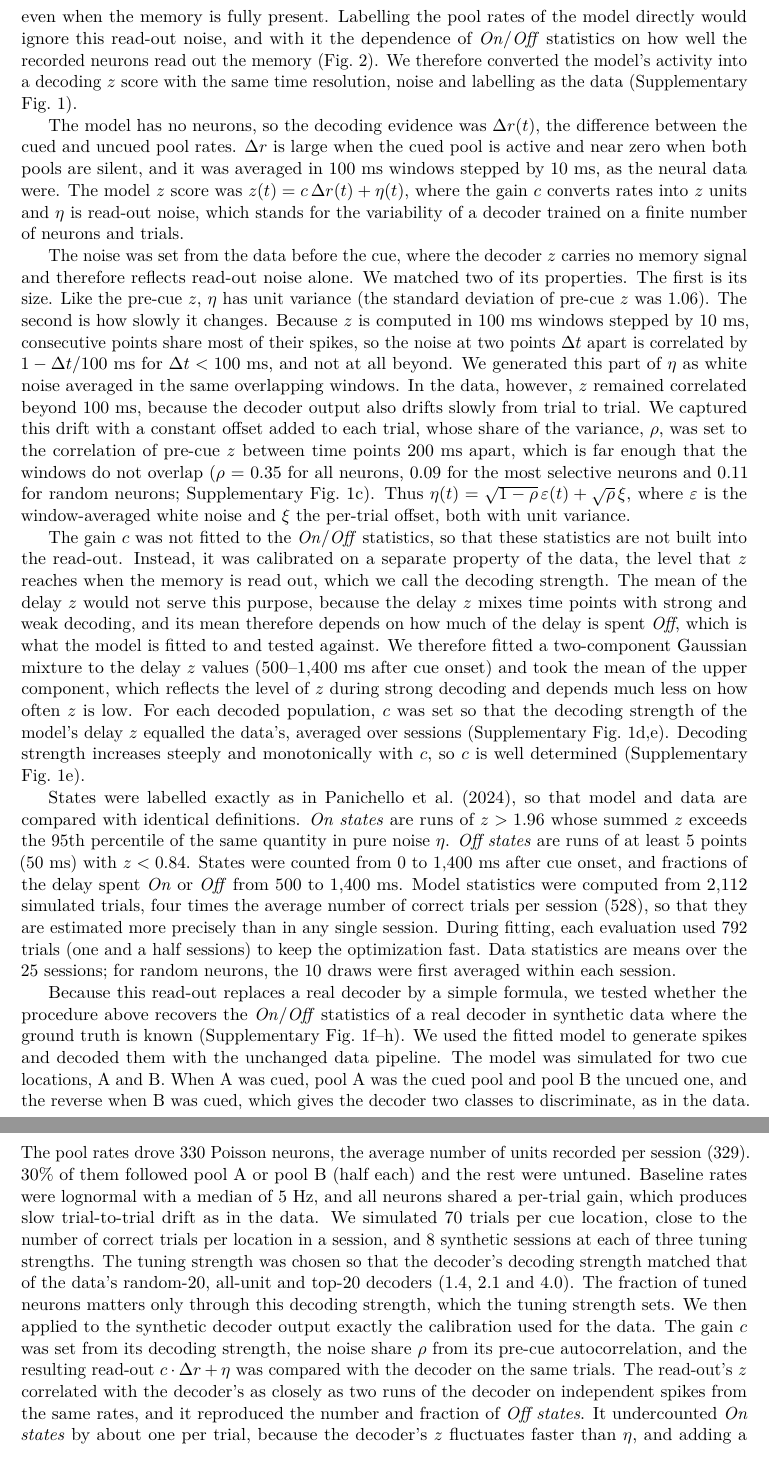
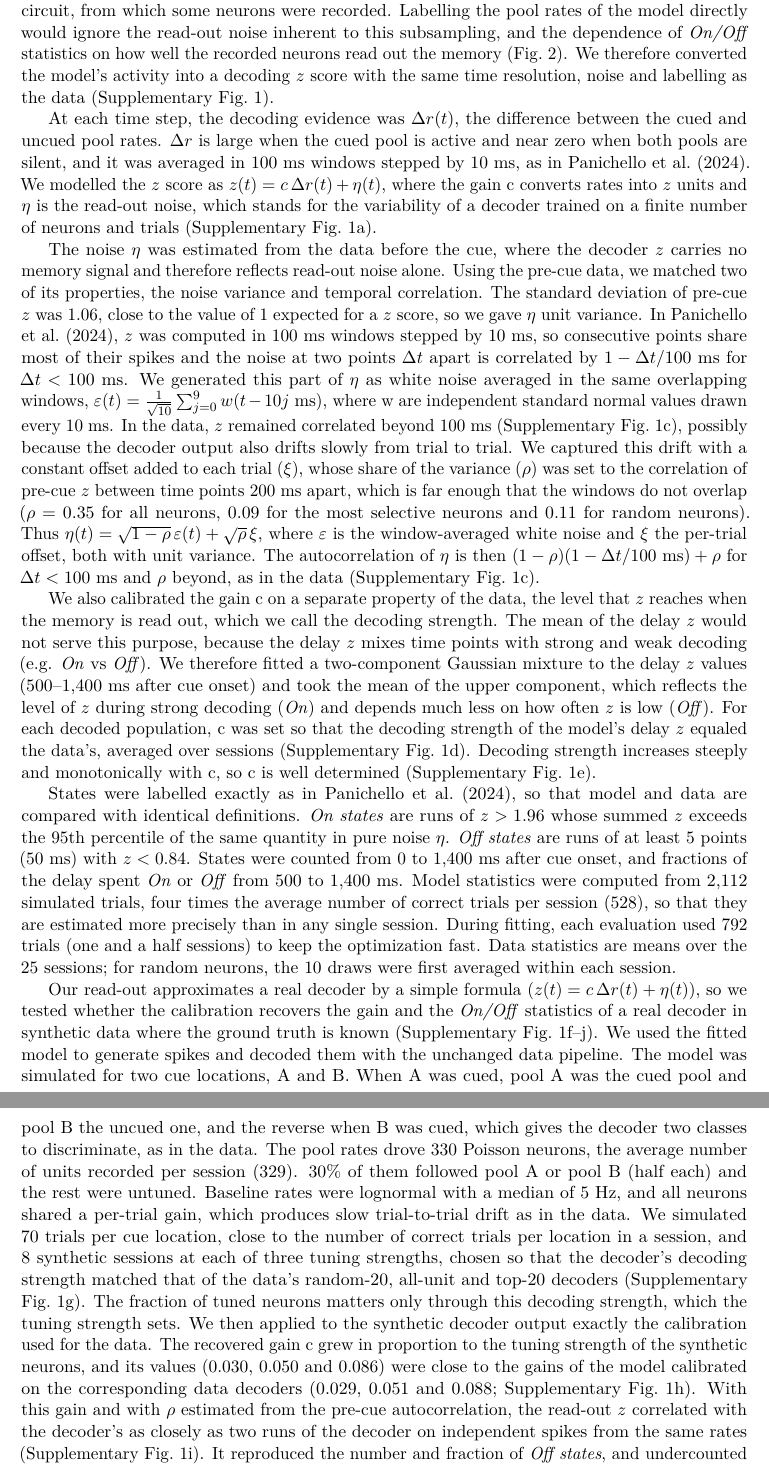
Before and after one commit to jmourabarbosa/gamma_bursts-, a LaTeX paper (paper/main.tex): two parts of pages 10 and 11 of 17, joined at a grey line, cut so that both start at the same text. Compiled offline with pdfLaTeX.

Commit message:
Paper: read-out Methods revised after comments (noise equation, SD wording, recovered gain and decoding-strength match, no jitter-matched or controls text); read-out figure updated (panels c, g, h new; i removed)
Co-Authored-By: Claude Opus 5.5 <noreply@anthropic.com>
Claude-Session: https://claude.ai/code/session_01Muxo6fVhqMZ2e3pmGJiRgd

```diff
--- a/paper/main.tex
+++ b/paper/main.tex
@@ -163,49 +163,17 @@ Best fit: $\bm{w_s} = 1.30$, $\bm{\lambda_d} = 10.2$/s, $\bm{\mu_d} = 90$~ms, $\
 
 \subsection{Decoding read-out, \emph{On/Off} labelling and statistics}
 
-To compare the model with the recordings, \emph{On} and \emph{Off} states had to be measured in the model exactly as in the data.
-In the recordings, they are defined on the $z$ score of a decoder trained on a finite sample of neurons, not on the activity of the network itself, and this $z$ score is noisy even when the memory is fully present.
-Labelling the pool rates of the model directly would ignore this read-out noise, and with it the dependence of \emph{On}/\emph{Off} statistics on how well the recorded neurons read out the memory (Fig.~2).
-We therefore converted the model's activity into a decoding $z$ score with the same time resolution, noise and labelling as the data (Supplementary Fig.~1).
+To compare the model with the recordings, we measured \emph{On} and \emph{Off states} as close as possible to how they were measured in the data \citep{panichello2024}, where they are defined on the $z$ score of a decoder trained on the neurons recorded in a session. The model does not generate the activity of individual neurons. Instead, it describes the latent dynamics of a working-memory circuit, from which some neurons were recorded. Labelling the pool rates of the model directly would ignore the read-out noise inherent to this subsampling, and the dependence of \emph{On/Off} statistics on how well the recorded neurons read out the memory (Fig.~2). We therefore converted the model's activity into a decoding $z$ score with the same time resolution, noise and labelling as the data (Supplementary Fig.~1).
 
-The model has no neurons, so the decoding evidence was $\Delta r(t)$, the difference between the cued and uncued pool rates.
-$\Delta r$ is large when the cued pool is active and near zero when both pools are silent, and it was averaged in 100~ms windows stepped by 10~ms, as the neural data were.
-The model $z$ score was $z(t) = c\, \Delta r(t) + \eta(t)$, where the gain $c$ converts rates into $z$ units and $\eta$ is read-out noise, which stands for the variability of a decoder trained on a finite number of neurons and trials.
+At each time step, the decoding evidence was $\Delta r(t)$, the difference between the cued and uncued pool rates. $\Delta r$ is large when the cued pool is active and near zero when both pools are silent, and it was averaged in 100~ms windows stepped by 10~ms, as in \citet{panichello2024}. We modelled the $z$ score as $z(t) = c\,\Delta r(t) + \eta(t)$, where the gain c converts rates into $z$ units and $\eta$ is the read-out noise, which stands for the variability of a decoder trained on a finite number of neurons and trials (Supplementary Fig.~1a).
 
-The noise was set from the data before the cue, where the decoder $z$ carries no memory signal and therefore reflects read-out noise alone.
-We matched two of its properties.
-The first is its size. Like the pre-cue $z$, $\eta$ has unit variance (the standard deviation of pre-cue $z$ was 1.06).
-The second is how slowly it changes. Because $z$ is computed in 100~ms windows stepped by 10~ms, consecutive points share most of their spikes, so the noise at two points $\Delta t$ apart is correlated by $1 - \Delta t/100$~ms for $\Delta t < 100$~ms, and not at all beyond.
-We generated this part of $\eta$ as white noise averaged in the same overlapping windows.
-In the data, however, $z$ remained correlated beyond 100~ms, because the decoder output also drifts slowly from trial to trial.
-We captured this drift with a constant offset added to each trial, whose share of the variance, $\rho$, was set to the correlation of pre-cue $z$ between time points 200~ms apart, which is far enough that the windows do not overlap ($\rho$ = 0.35 for all neurons, 0.09 for the most selective neurons and 0.11 for random neurons; Supplementary Fig.~1c).
-Thus $\eta(t) = \sqrt{1-\rho}\,\varepsilon(t) + \sqrt{\rho}\,\xi$, where $\varepsilon$ is the window-averaged white noise and $\xi$ the per-trial offset, both with unit variance.
+The noise $\eta$ was estimated from the data before the cue, where the decoder $z$ carries no memory signal and therefore reflects read-out noise alone. Using the pre-cue data, we matched two of its properties, the noise variance and temporal correlation. The standard deviation of pre-cue $z$ was 1.06, close to the value of 1 expected for a $z$ score, so we gave $\eta$ unit variance. In \citet{panichello2024}, $z$ was computed in 100~ms windows stepped by 10~ms, so consecutive points share most of their spikes and the noise at two points $\Delta t$ apart is correlated by $1 - \Delta t/100$~ms for $\Delta t < 100$~ms. We generated this part of $\eta$ as white noise averaged in the same overlapping windows, $\varepsilon(t) = \frac{1}{\sqrt{10}}\sum_{j=0}^{9} w(t - 10j~\mathrm{ms})$, where w are independent standard normal values drawn every 10~ms. In the data, $z$ remained correlated beyond 100~ms (Supplementary Fig.~1c), possibly because the decoder output also drifts slowly from trial to trial. We captured this drift with a constant offset added to each trial ($\xi$), whose share of the variance ($\rho$) was set to the correlation of pre-cue $z$ between time points 200~ms apart, which is far enough that the windows do not overlap ($\rho$ = 0.35 for all neurons, 0.09 for the most selective neurons and 0.11 for random neurons). Thus $\eta(t) = \sqrt{1-\rho}\,\varepsilon(t) + \sqrt{\rho}\,\xi$, where $\varepsilon$ is the window-averaged white noise and $\xi$ the per-trial offset, both with unit variance. The autocorrelation of $\eta$ is then $(1-\rho)(1-\Delta t/100~\mathrm{ms}) + \rho$ for $\Delta t < 100$~ms and $\rho$ beyond, as in the data (Supplementary Fig.~1c).
 
-The gain $c$ was not fitted to the \emph{On}/\emph{Off} statistics, so that these statistics are not built into the read-out.
-Instead, it was calibrated on a separate property of the data, the level that $z$ reaches when the memory is read out, which we call the decoding strength.
-The mean of the delay $z$ would not serve this purpose, because the delay $z$ mixes time points with strong and weak decoding, and its mean therefore depends on how much of the delay is spent \emph{Off}, which is what the model is fitted to and tested against.
-We therefore fitted a two-component Gaussian mixture to the delay $z$ values (500--1,400~ms after cue onset) and took the mean of the upper component, which reflects the level of $z$ during strong decoding and depends much less on how often $z$ is low.
-For each decoded population, $c$ was set so that the decoding strength of the model's delay $z$ equalled the data's, averaged over sessions (Supplementary Fig.~1d,e).
-Decoding strength increases steeply and monotonically with $c$, so $c$ is well determined (Supplementary Fig.~1e).
+We also calibrated the gain c on a separate property of the data, the level that $z$ reaches when the memory is read out, which we call the decoding strength. The mean of the delay $z$ would not serve this purpose, because the delay $z$ mixes time points with strong and weak decoding (e.g. \emph{On} vs \emph{Off}). We therefore fitted a two-component Gaussian mixture to the delay $z$ values (500--1,400~ms after cue onset) and took the mean of the upper component, which reflects the level of $z$ during strong decoding (\emph{On}) and depends much less on how often $z$ is low (\emph{Off}). For each decoded population, c was set so that the decoding strength of the model's delay $z$ equaled the data's, averaged over sessions (Supplementary Fig.~1d). Decoding strength increases steeply and monotonically with c, so c is well determined (Supplementary Fig.~1e).
 
-States were labelled exactly as in \citet{panichello2024}, so that model and data are compared with identical definitions.
-\emph{On states} are runs of $z > 1.96$ whose summed $z$ exceeds the 95th percentile of the same quantity in pure noise $\eta$.
-\emph{Off states} are runs of at least 5 points (50~ms) with $z < 0.84$.
-States were counted from 0 to 1,400~ms after cue onset, and fractions of the delay spent \emph{On} or \emph{Off} from 500 to 1,400~ms.
-Model statistics were computed from 2,112 simulated trials, four times the average number of correct trials per session (528), so that they are estimated more precisely than in any single session. During fitting, each evaluation used 792 trials (one and a half sessions) to keep the optimization fast.
-Data statistics are means over the 25 sessions; for random neurons, the 10 draws were first averaged within each session.
+States were labelled exactly as in \citet{panichello2024}, so that model and data are compared with identical definitions. \emph{On states} are runs of $z > 1.96$ whose summed $z$ exceeds the 95th percentile of the same quantity in pure noise $\eta$. \emph{Off states} are runs of at least 5 points (50~ms) with $z < 0.84$. States were counted from 0 to 1,400~ms after cue onset, and fractions of the delay spent \emph{On} or \emph{Off} from 500 to 1,400~ms. Model statistics were computed from 2,112 simulated trials, four times the average number of correct trials per session (528), so that they are estimated more precisely than in any single session. During fitting, each evaluation used 792 trials (one and a half sessions) to keep the optimization fast. Data statistics are means over the 25 sessions; for random neurons, the 10 draws were first averaged within each session.
 
-Because this read-out replaces a real decoder by a simple formula, we tested whether the procedure above recovers the \emph{On}/\emph{Off} statistics of a real decoder in synthetic data where the ground truth is known (Supplementary Fig.~1f--h).
-We used the fitted model to generate spikes and decoded them with the unchanged data pipeline.
-The model was simulated for two cue locations, A and B. When A was cued, pool A was the cued pool and pool B the uncued one, and the reverse when B was cued, which gives the decoder two classes to discriminate, as in the data.
-The pool rates drove 330 Poisson neurons, the average number of units recorded per session (329). 30\% of them followed pool A or pool B (half each) and the rest were untuned.
-Baseline rates were lognormal with a median of 5~Hz, and all neurons shared a per-trial gain, which produces slow trial-to-trial drift as in the data.
-We simulated 70 trials per cue location, close to the number of correct trials per location in a session, and 8 synthetic sessions at each of three tuning strengths.
-The tuning strength was chosen so that the decoder's decoding strength matched that of the data's random-20, all-unit and top-20 decoders (1.4, 2.1 and 4.0). The fraction of tuned neurons matters only through this decoding strength, which the tuning strength sets.
-We then applied to the synthetic decoder output exactly the calibration used for the data. The gain $c$ was set from its decoding strength, the noise share $\rho$ from its pre-cue autocorrelation, and the resulting read-out $c\cdot\Delta r + \eta$ was compared with the decoder on the same trials.
-The read-out's $z$ correlated with the decoder's as closely as two runs of the decoder on independent spikes from the same rates, and it reproduced the number and fraction of \emph{Off states}.
-It undercounted \emph{On states} by about one per trial, because the decoder's $z$ fluctuates faster than $\eta$, and adding a small white-noise component matched to these fast fluctuations removed the difference.
-Finally, controls on the fitted model showed that \emph{On}/\emph{Off} statistics change smoothly with the gain and with $\rho$, and that noise alone produces \emph{Off states} but almost no \emph{On states} (Supplementary Fig.~1i).
+Our read-out approximates a real decoder by a simple formula ($z(t) = c\,\Delta r(t) + \eta(t)$), so we tested whether the calibration recovers the gain and the \emph{On/Off} statistics of a real decoder in synthetic data where the ground truth is known (Supplementary Fig.~1f--j). We used the fitted model to generate spikes and decoded them with the unchanged data pipeline. The model was simulated for two cue locations, A and B. When A was cued, pool A was the cued pool and pool B the uncued one, and the reverse when B was cued, which gives the decoder two classes to discriminate, as in the data. The pool rates drove 330 Poisson neurons, the average number of units recorded per session (329). 30\% of them followed pool A or pool B (half each) and the rest were untuned. Baseline rates were lognormal with a median of 5~Hz, and all neurons shared a per-trial gain, which produces slow trial-to-trial drift as in the data. We simulated 70 trials per cue location, close to the number of correct trials per location in a session, and 8 synthetic sessions at each of three tuning strengths, chosen so that the decoder's decoding strength matched that of the data's random-20, all-unit and top-20 decoders (Supplementary Fig.~1g). The fraction of tuned neurons matters only through this decoding strength, which the tuning strength sets. We then applied to the synthetic decoder output exactly the calibration used for the data. The recovered gain c grew in proportion to the tuning strength of the synthetic neurons, and its values (0.030, 0.050 and 0.086) were close to the gains of the model calibrated on the corresponding data decoders (0.029, 0.051 and 0.088; Supplementary Fig.~1h). With this gain and with $\rho$ estimated from the pre-cue autocorrelation, the read-out $z$ correlated with the decoder's as closely as two runs of the decoder on independent spikes from the same rates (Supplementary Fig.~1i). It reproduced the number and fraction of \emph{Off states}, and undercounted \emph{On states} by about one per trial (Supplementary Fig.~1j).
 
 \bibliographystyle{plainnat}
 \bibliography{refs}
```
Also changed, not shown: paper/figures/figS_readout.png, paper/main.tex (4 more changed lines), 1 other file.
